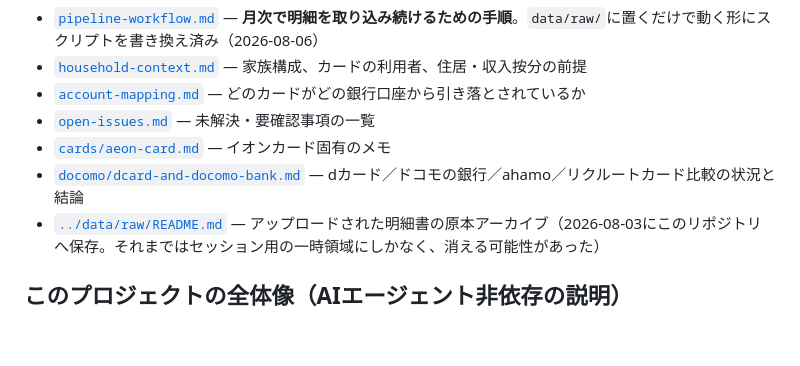
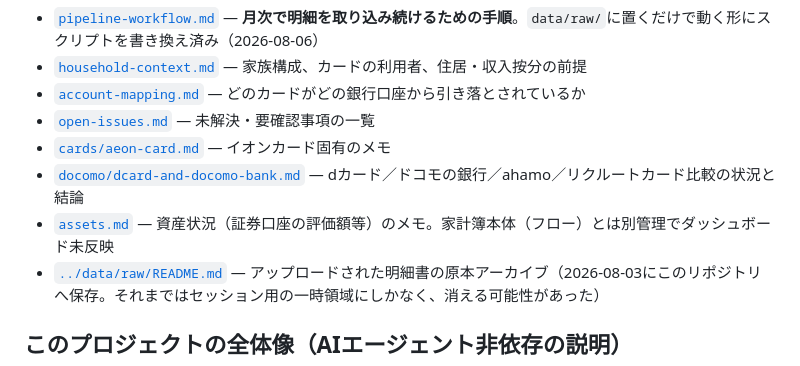
Before and after one commit to MasatoshiSano/budget-book, a Markdown page: notes/README.md, the part around the change. GitHub-like rendering; blank space fills up the shorter version.

Commit message:
資産状況（楽天証券NISA）メモを追加
Co-Authored-By: Claude Sonnet 5 <noreply@anthropic.com>
Claude-Session: https://claude.ai/code/session_011iqia1Vr14xzmiciw6W3Y5

```diff
--- a/notes/README.md
+++ b/notes/README.md
@@ -17,6 +17,7 @@
 - [`open-issues.md`](./open-issues.md) — 未解決・要確認事項の一覧
 - [`cards/aeon-card.md`](./cards/aeon-card.md) — イオンカード固有のメモ
 - [`docomo/dcard-and-docomo-bank.md`](./docomo/dcard-and-docomo-bank.md) — dカード／ドコモの銀行／ahamo／リクルートカード比較の状況と結論
+- [`assets.md`](./assets.md) — 資産状況（証券口座の評価額等）のメモ。家計簿本体（フロー）とは別管理でダッシュボード未反映
 - [`../data/raw/README.md`](../data/raw/README.md) — アップロードされた明細書の原本アーカイブ（2026-08-03にこのリポジトリへ保存。それまではセッション用の一時領域にしかなく、消える可能性があった）
 
 ## このプロジェクトの全体像（AIエージェント非依存の説明）
```
Also changed, not shown: notes/assets.md (added, +38 -0 lines).
